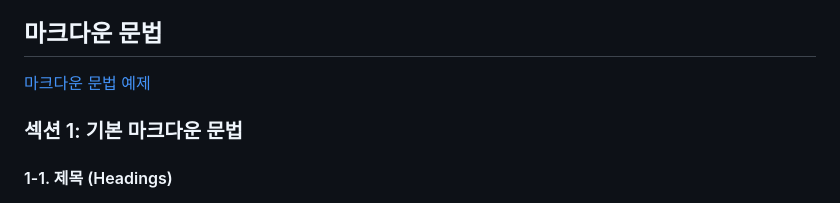
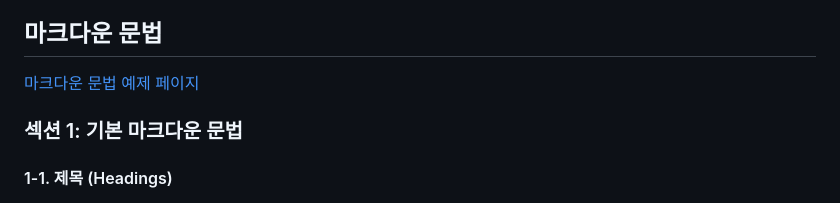
Before and after one commit to OUS-KR/IZE.KR, a Markdown page: README.md, the part around the change printed below. GitHub-like rendering.

```diff
--- a/README.md
+++ b/README.md
@@ -78,7 +78,7 @@
 
 ## 마크다운 문법
 
-[마크다운 문법 예제](https://ize.kr/@ize/articles/md_example)
+[마크다운 문법 예제 페이지](https://ize.kr/@ize/articles/md_example)
 
 ### 섹션 1: 기본 마크다운 문법
 
```
Also changed, not shown: other parts of README.md (+1 -1 lines).
